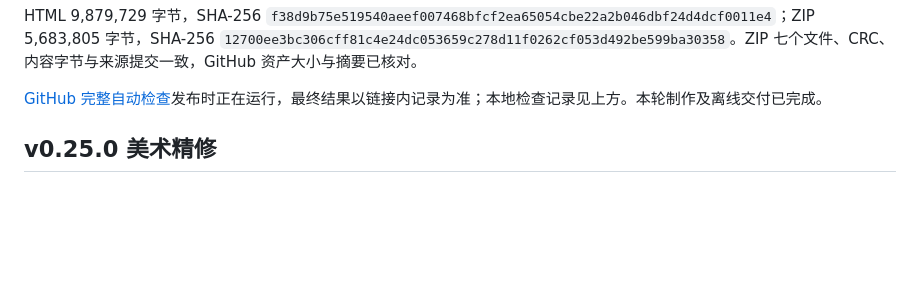
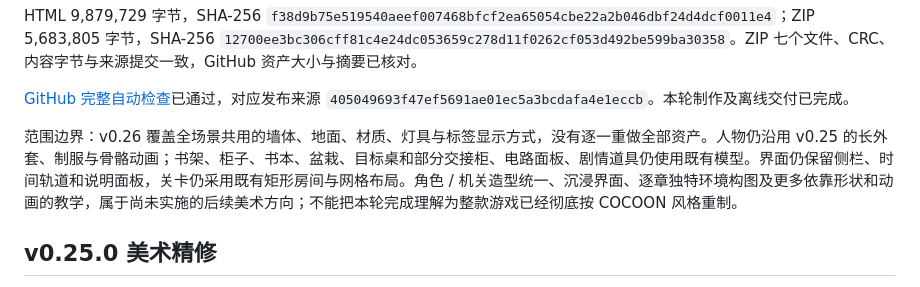
Before and after one commit to Sskift/echo-heist, a Markdown page: docs/production-status.md, the part around the change. Drawn GitHub-style; blank space fills up the shorter version.

Commit message:
Clarify v0.26 art coverage and record successful CI [skip ci]

```diff
--- a/docs/production-status.md
+++ b/docs/production-status.md
@@ -14,7 +14,9 @@
 
 HTML 9,879,729 字节，SHA-256 `f38d9b75e519540aeef007468bfcf2ea65054cbe22a2b046dbf24d4dcf0011e4`；ZIP 5,683,805 字节，SHA-256 `12700ee3bc306cff81c4e24dc053659c278d11f0262cf053d492be599ba30358`。ZIP 七个文件、CRC、内容字节与来源提交一致，GitHub 资产大小与摘要已核对。
 
-[GitHub 完整自动检查](https://github.com/Sskift/echo-heist/actions/runs/36964423253)发布时正在运行，最终结果以链接内记录为准；本地检查记录见上方。本轮制作及离线交付已完成。
+[GitHub 完整自动检查](https://github.com/Sskift/echo-heist/actions/runs/36964423253)已通过，对应发布来源 `405049693f47ef5691ae01ec5a3bcdafa4e1eccb`。本轮制作及离线交付已完成。
+
+范围边界：v0.26 覆盖全场景共用的墙体、地面、材质、灯具与标签显示方式，没有逐一重做全部资产。人物仍沿用 v0.25 的长外套、制服与骨骼动画；书架、柜子、书本、盆栽、目标桌和部分交接柜、电路面板、剧情道具仍使用既有模型。界面仍保留侧栏、时间轨道和说明面板，关卡仍采用既有矩形房间与网格布局。角色 / 机关造型统一、沉浸界面、逐章独特环境构图及更多依靠形状和动画的教学，属于尚未实施的后续美术方向；不能把本轮完成理解为整款游戏已经彻底按 COCOON 风格重制。
 
 ## v0.25.0 美术精修
 
```
